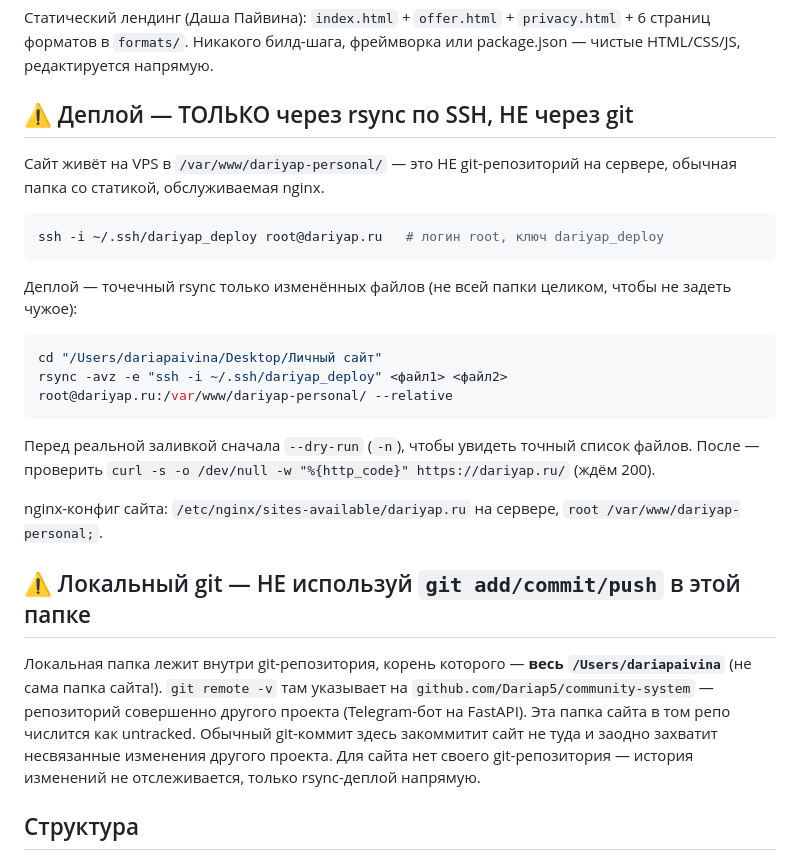
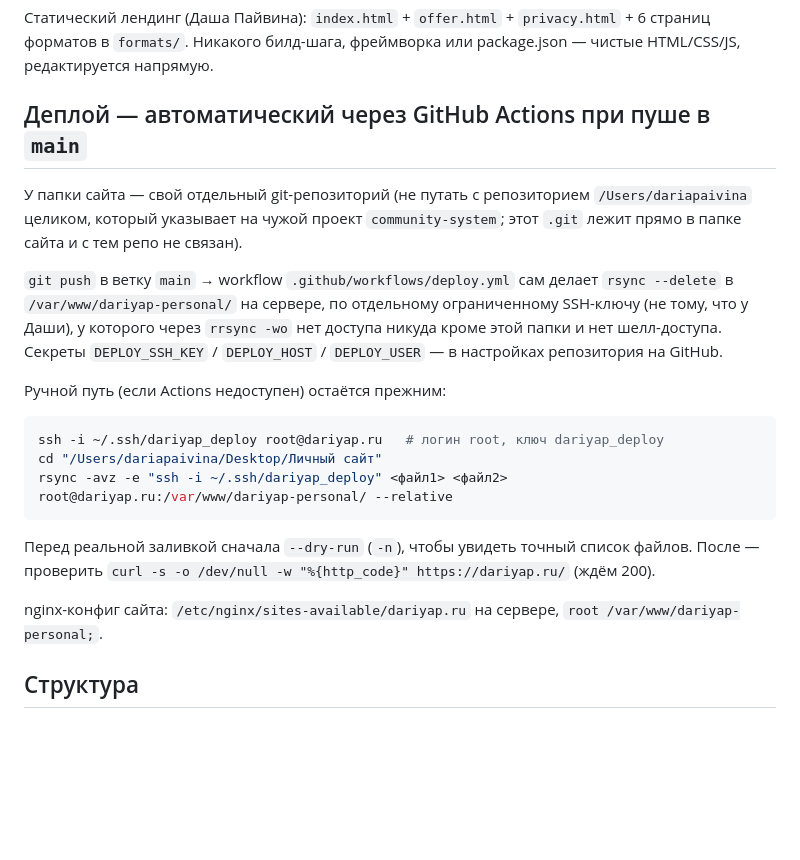
Before and after one commit to Dariap5/dariyap-site, a Markdown page: CLAUDE.md, the part around the change. GitHub-like rendering; blank space fills up the shorter version.

Commit message:
docs: обновить CLAUDE.md под новую схему деплоя через GitHub Actions

````diff
--- a/CLAUDE.md
+++ b/CLAUDE.md
@@ -2,17 +2,16 @@
 
 Статический лендинг (Даша Пайвина): `index.html` + `offer.html` + `privacy.html` + 6 страниц форматов в `formats/`. Никакого билд-шага, фреймворка или package.json — чистые HTML/CSS/JS, редактируется напрямую.
 
-## ⚠️ Деплой — ТОЛЬКО через rsync по SSH, НЕ через git
+## Деплой — автоматический через GitHub Actions при пуше в `main`
 
-Сайт живёт на VPS в `/var/www/dariyap-personal/` — это НЕ git-репозиторий на сервере, обычная папка со статикой, обслуживаемая nginx.
+У папки сайта — свой отдельный git-репозиторий (не путать с репозиторием `/Users/dariapaivina` целиком, который указывает на чужой проект `community-system`; этот `.git` лежит прямо в папке сайта и с тем репо не связан).
+
+`git push` в ветку `main` → workflow `.github/workflows/deploy.yml` сам делает `rsync --delete` в `/var/www/dariyap-personal/` на сервере, по отдельному ограниченному SSH-ключу (не тому, что у Даши), у которого через `rrsync -wo` нет доступа никуда кроме этой папки и нет шелл-доступа. Секреты `DEPLOY_SSH_KEY` / `DEPLOY_HOST` / `DEPLOY_USER` — в настройках репозитория на GitHub.
+
+Ручной путь (если Actions недоступен) остаётся прежним:
 
 ```bash
 ssh -i ~/.ssh/dariyap_deploy root@dariyap.ru   # логин root, ключ dariyap_deploy
-```
-
-Деплой — точечный rsync только изменённых файлов (не всей папки целиком, чтобы не задеть чужое):
-
-```bash
 cd "/Users/dariapaivina/Desktop/Личный сайт"
 rsync -avz -e "ssh -i ~/.ssh/dariyap_deploy" <файл1> <файл2> root@dariyap.ru:/var/www/dariyap-personal/ --relative
 ```
@@ -20,10 +19,6 @@ rsync -avz -e "ssh -i ~/.ssh/dariyap_deploy" <файл1> <файл2> root@dariya
 Перед реальной заливкой сначала `--dry-run` (`-n`), чтобы увидеть точный список файлов. После — проверить `curl -s -o /dev/null -w "%{http_code}" https://dariyap.ru/` (ждём 200).
 
 nginx-конфиг сайта: `/etc/nginx/sites-available/dariyap.ru` на сервере, `root /var/www/dariyap-personal;`.
-
-## ⚠️ Локальный git — НЕ используй `git add/commit/push` в этой папке
-
-Локальная папка лежит внутри git-репозитория, корень которого — **весь `/Users/dariapaivina`** (не сама папка сайта!). `git remote -v` там указывает на `github.com/Dariap5/community-system` — репозиторий совершенно другого проекта (Telegram-бот на FastAPI). Эта папка сайта в том репо числится как untracked. Обычный git-коммит здесь закоммитит сайт не туда и заодно захватит несвязанные изменения другого проекта. Для сайта нет своего git-репозитория — история изменений не отслеживается, только rsync-деплой напрямую.
 
 ## Структура
 
````
